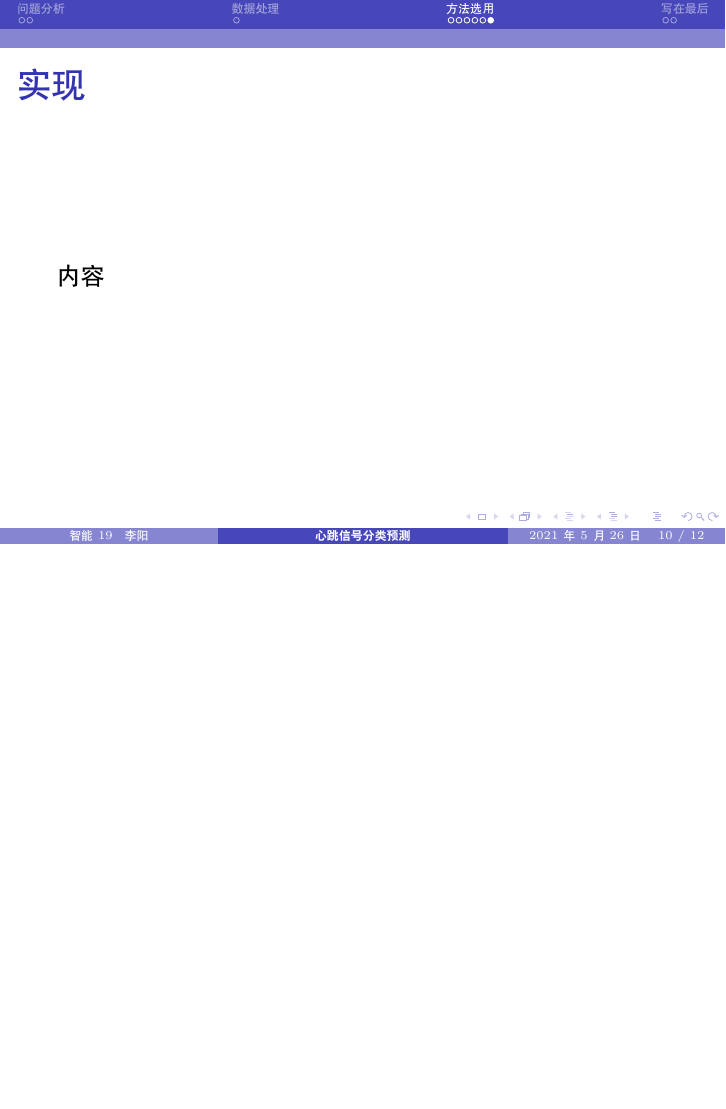
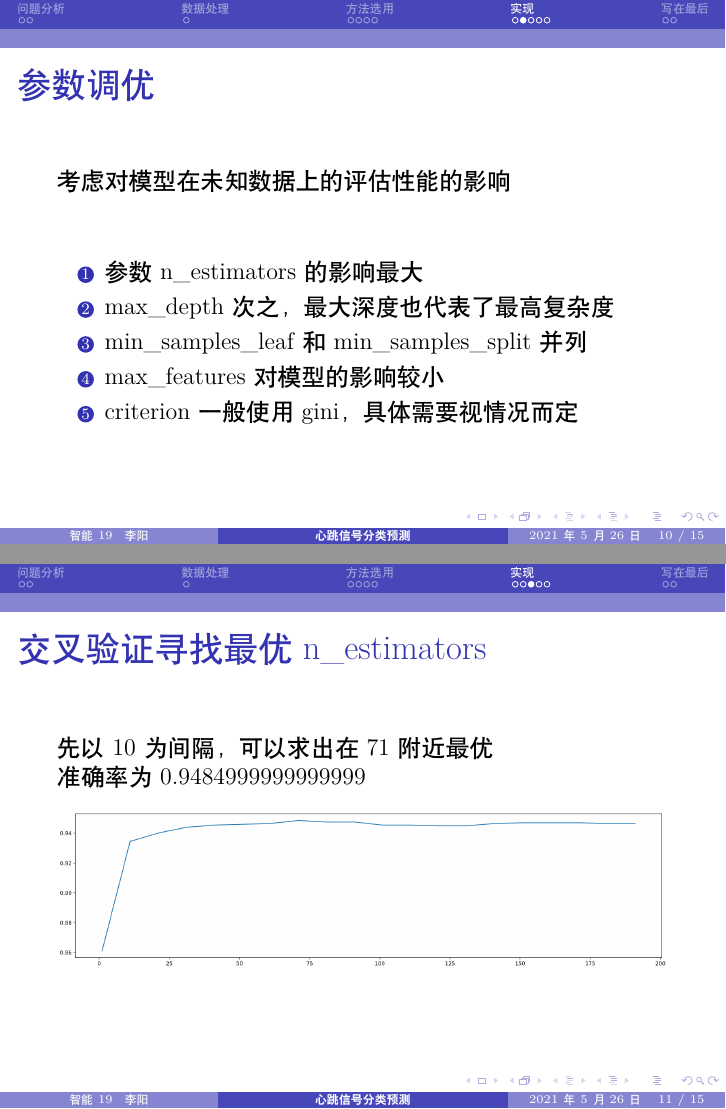
Before and after one commit to Liesy/machine-learning, LaTeX slides (project/slides/slides.tex): page 10 of 12 before the commit and pages 10 and 11 of 15 after it, the two joined at a grey line, the shorter picture padded with empty space. Compiled offline with XeLaTeX; a missing font is replaced by an installed copy or a similar font.

Commit message:
5.26 调参

```diff
--- a/project/slides/slides.tex
+++ b/project/slides/slides.tex
@@ -205,6 +205,7 @@
     \end{block}
 \end{frame}
 
+\section{实现}
 \begin{frame}
     \frametitle{选取最优方案}
     可以看出以8层决策树为元分类器的AdaBoost和随机森林的准确率较高，表现较好，最终选择使用随机森林
@@ -220,4 +221,25 @@
 \end{frame}
 
 \begin{frame}
-    \frametitle{实现}
+    \frametitle{参数调优}
+    考虑对模型在未知数据上的评估性能的影响
+    \vspace{1cm}
+    \begin{enumerate}
+        \item 参数n\_estimators的影响最大
+        \item max\_depth次之，最大深度也代表了最高复杂度
+        \item min\_samples\_leaf和min\_samples\_split并列
+        \item max\_features对模型的影响较小
+        \item criterion一般使用gini，具体需要视情况而定
+    \end{enumerate}
+\end{frame}
+
+\begin{frame}
+    \frametitle{交叉验证寻找最优n\_estimators}
+    先以10为间隔，可以求出在71附近最优
+
+    准确率为0.9484999999999999
+    \begin{figure}[h]
+        \centering
+        \includegraphics[width=\textwidth]{image/n_estimators.png}
+    \end{figure}
+\end{frame}
```
Also changed, not shown: project/赛题分析.md (+2 -0 lines), project/1.jpg (added), project/slides/slides.pdf, project/slides/slides.tex (15 more changed lines), 7 other files.
